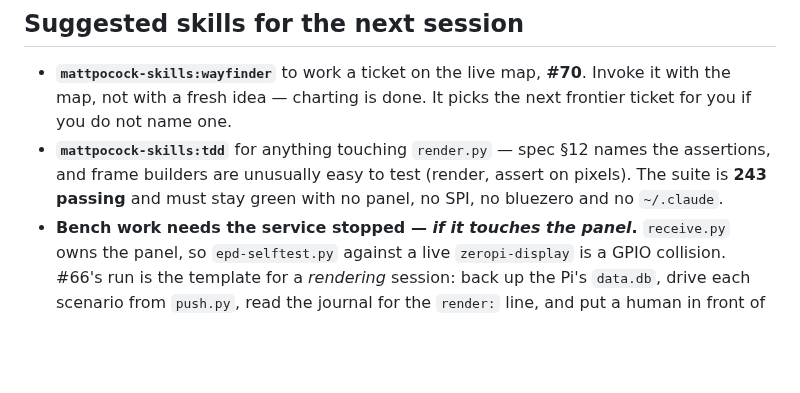
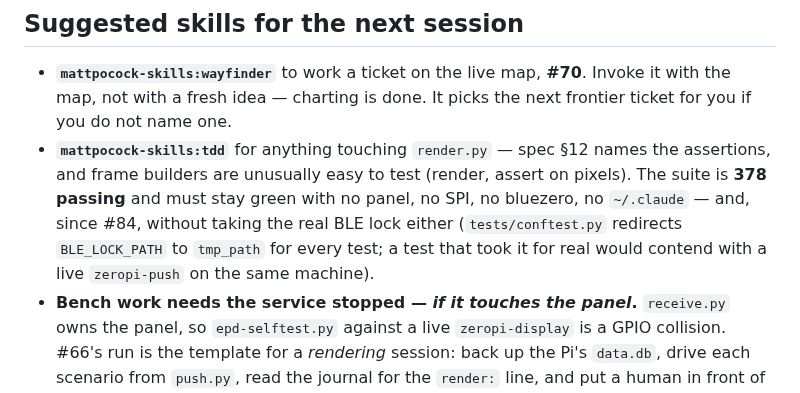
Before and after one commit to peterderkoala/zeropi.display, a Markdown page: handoff/handoff.md, the part around one of its changes. Rendered like a GitHub page; blank space fills up the shorter version.

```diff
--- a/handoff/handoff.md
+++ b/handoff/handoff.md
@@ -1109,8 +1141,11 @@ in `docs/research/`):
   the next frontier ticket for you if you do not name one.
 - **`mattpocock-skills:tdd`** for anything touching `render.py` — spec §12
   names the assertions, and frame builders are unusually easy to test (render,
-  assert on pixels). The suite is **243 passing** and must stay green with no
-  panel, no SPI, no bluezero and no `~/.claude`.
+  assert on pixels). The suite is **378 passing** and must stay green with no
+  panel, no SPI, no bluezero, no `~/.claude` — and, since #84, without taking
+  the real BLE lock either (`tests/conftest.py` redirects `BLE_LOCK_PATH` to
+  `tmp_path` for every test; a test that took it for real would contend with a
+  live `zeropi-push` on the same machine).
 - **Bench work needs the service stopped — *if it touches the panel*.**
   `receive.py` owns the panel, so `epd-selftest.py` against a live
   `zeropi-display` is a GPIO collision. #66's run is the template for a
```
Also changed, not shown: other parts of handoff/handoff.md (+39 -7 lines).
